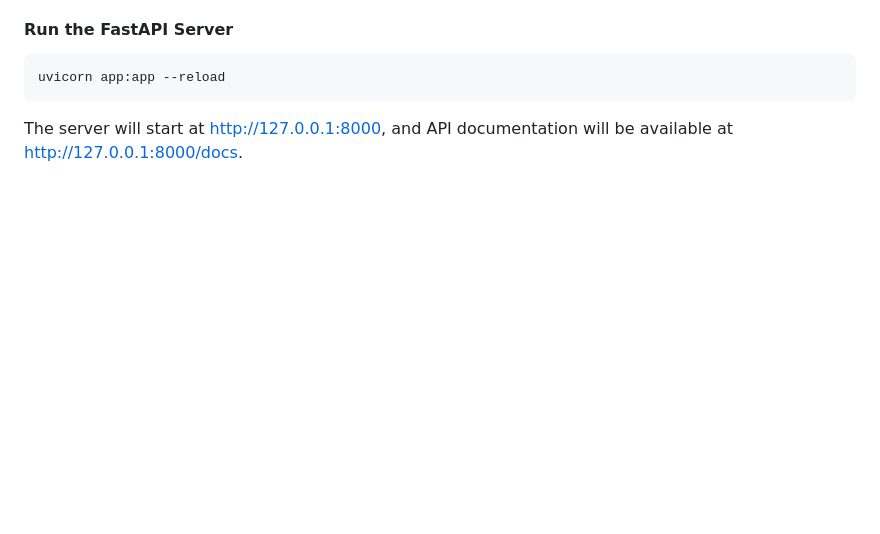
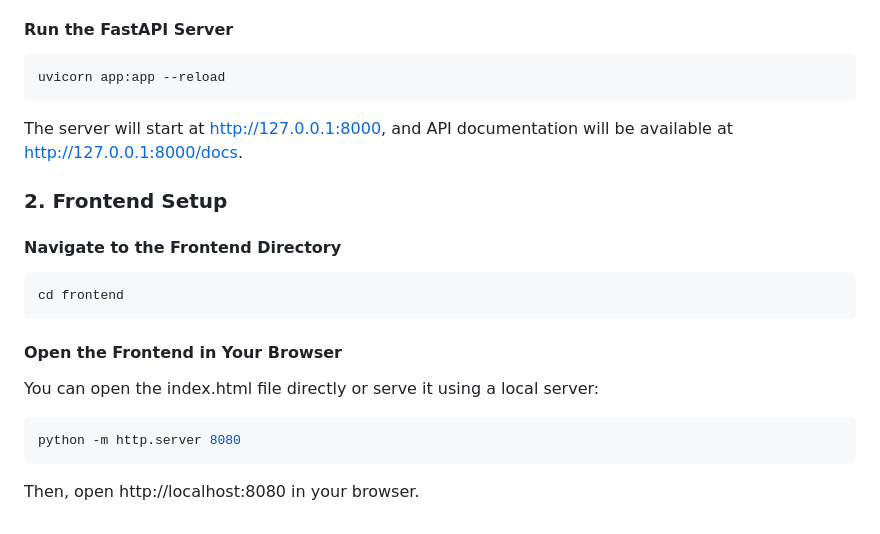
Before and after one commit to smacz18267/Stock-Prediction-Model, a Markdown page: README.md, the part around the change. Drawn GitHub-style; blank space fills up the shorter version.

````diff
--- a/README.md
+++ b/README.md
@@ -98,3 +98,18 @@ uvicorn app:app --reload
 ```
 
 The server will start at http://127.0.0.1:8000, and API documentation will be available at http://127.0.0.1:8000/docs.
+
+### **2. Frontend Setup**
+
+#### Navigate to the Frontend Directory
+```bash
+cd frontend
+```
+
+#### Open the Frontend in Your Browser
+You can open the index.html file directly or serve it using a local server:
+```bash
+python -m http.server 8080
+```
+
+Then, open http://localhost:8080 in your browser.
````
